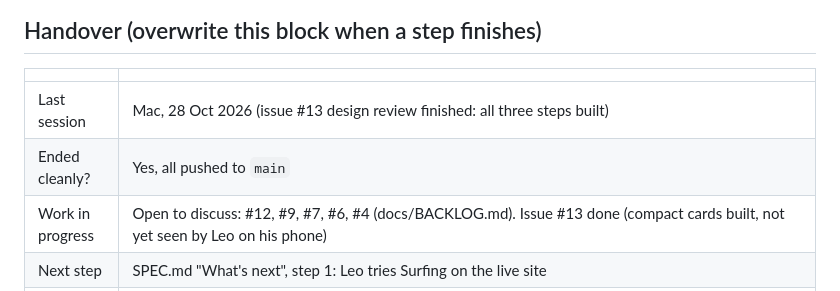
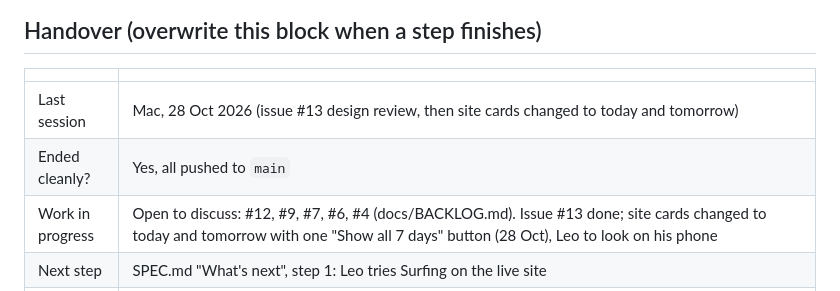
Before and after one commit to leo-hyde/sport-conditions, a Markdown page: docs/STATUS.md, the part around the change. Drawn GitHub-style.

Commit message:
Status: site cards decision updated
Co-Authored-By: Claude Sonnet 5.5 <noreply@anthropic.com>

```diff
--- a/docs/STATUS.md
+++ b/docs/STATUS.md
@@ -6,9 +6,9 @@ The current state, shared between Leo's phone and computer sessions. **Every Cla
 
 | | |
 |---|---|
-| Last session | Mac, 28 Oct 2026 (issue #13 design review finished: all three steps built) |
+| Last session | Mac, 28 Oct 2026 (issue #13 design review, then site cards changed to today and tomorrow) |
 | Ended cleanly? | Yes, all pushed to `main` |
-| Work in progress | Open to discuss: #12, #9, #7, #6, #4 (docs/BACKLOG.md). Issue #13 done (compact cards built, not yet seen by Leo on his phone) |
+| Work in progress | Open to discuss: #12, #9, #7, #6, #4 (docs/BACKLOG.md). Issue #13 done; site cards changed to today and tomorrow with one "Show all 7 days" button (28 Oct), Leo to look on his phone |
 | Next step | SPEC.md "What's next", step 1: Leo tries Surfing on the live site |
 | Check first | Playbook trial: `opusplan` model set in `.claude/settings.json` on 27 Oct, review about 3 Nov (docs/decisions.md). Leo to delete the old `session-lock` branch on GitHub. Feedback 26 Oct: #8 (map location) and #5 (voice pause) built and closed. Still to discuss (docs/BACKLOG.md): #4 overview across sports, #5 beeping, #6 and #7 surf spot detail. Leo to try both new buttons on his phone |
 | Note | Read docs/ARCHITECTURE.md to understand how the app is built |
```
